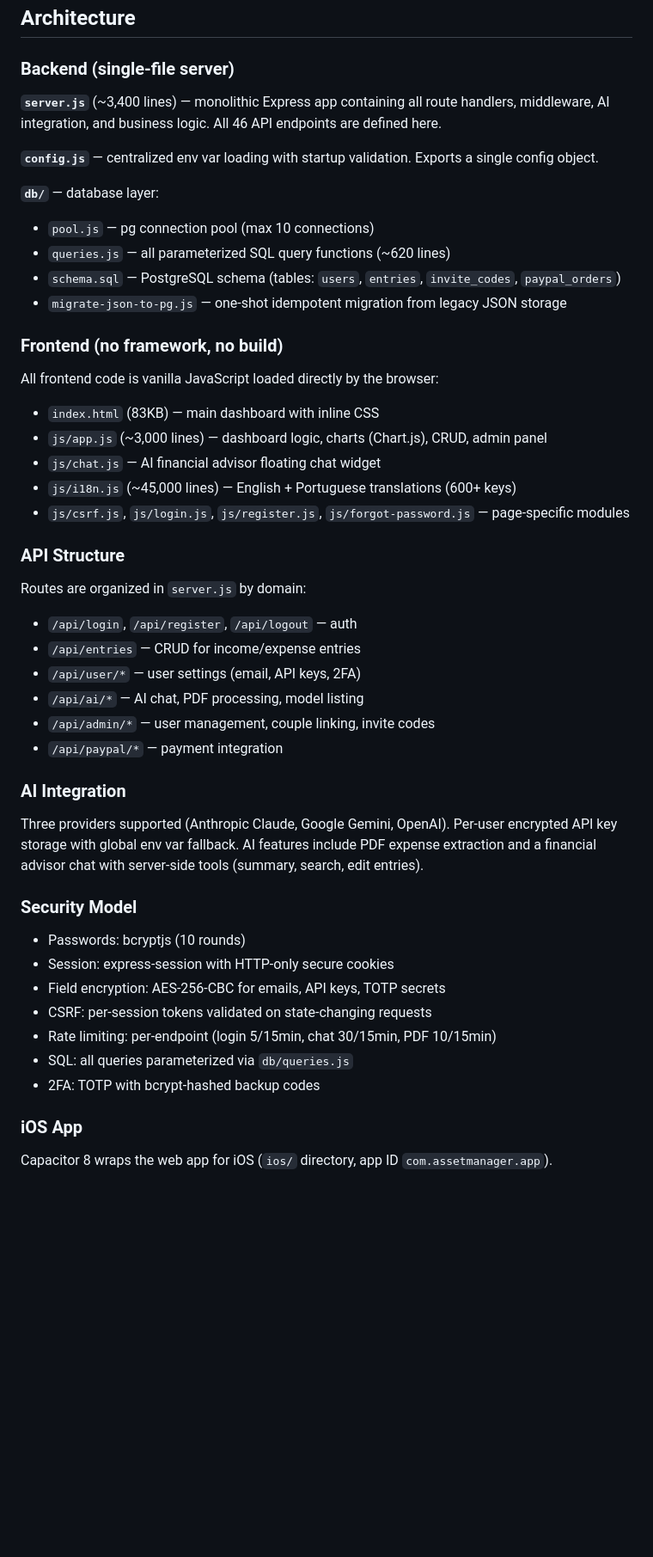
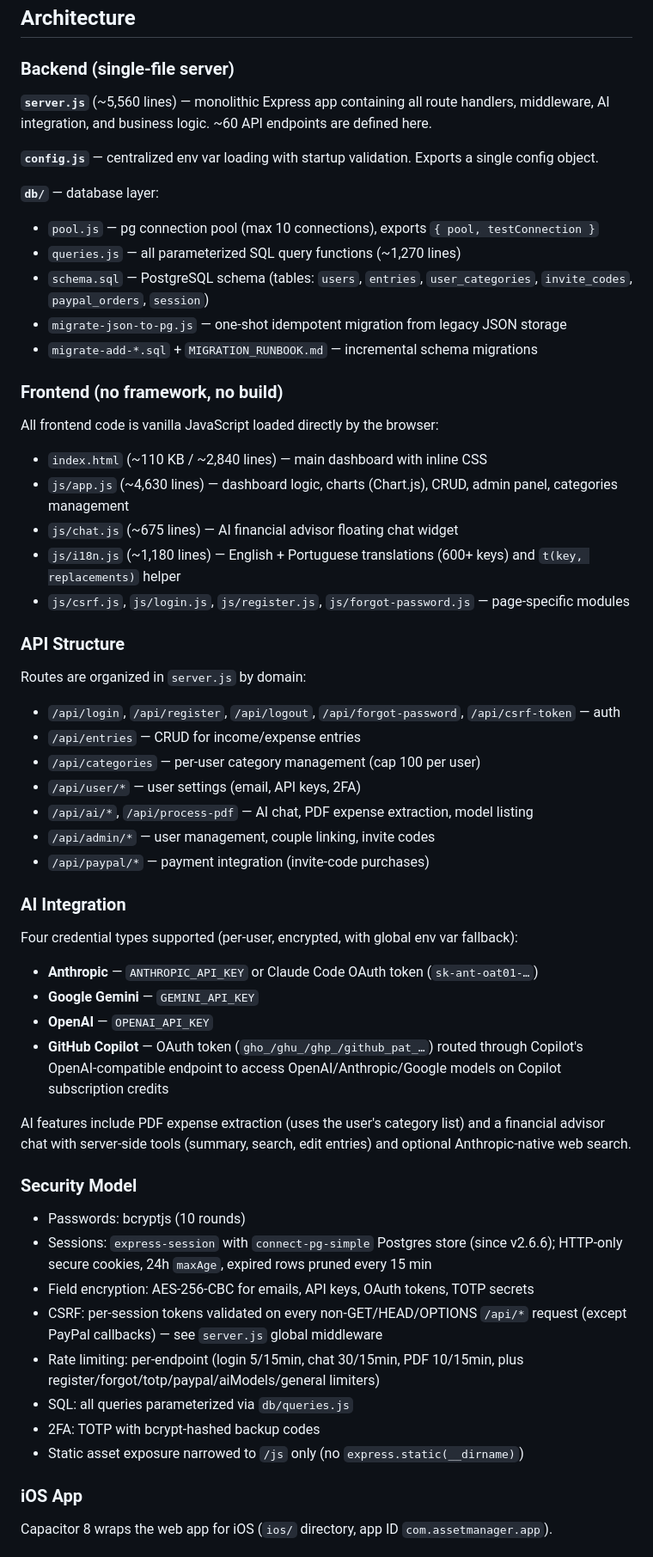
Before and after one commit to fdsimoes-git/asset-management, a Markdown page: CLAUDE.md, the part around one of its changes. Shown at 86% size. GitHub-like rendering; blank space fills up the shorter version.

Commit message:
Refresh CLAUDE.md to match current codebase (#90)
Update line counts, table names, and architecture notes that drifted
since the file was last written:

- Bump server.js (3.4k -> 5.5k), queries.js (620 -> 1.27k),
  app.js (3k -> 4.6k), i18n.js (typo 45k -> 1.18k), and index.html
  (83KB -> 110KB) line counts.
- Add missing schema tables: user_categories, session.
- Update AI integration: 3 providers -> 4 credential types
  (Anthropic API/OAuth, Gemini, OpenAI, GitHub Copilot OAuth).
- Document the v2.6.6 connect-pg-simple session store.
- Note Node.js 18.18+ / 20.9+ / 22+ requirement.
- Fix hash-password command (npm needs '--' to forward args).
- Add new key patterns: per-user categories cap + i18n labels,
  couple-entries partner sharing, userCache invalidation,
  APP_VERSION sourcing, narrowed /js static mount.
- Expand API structure: add /api/categories, /api/csrf-token,
  /api/forgot-password, /api/process-pdf.
- Mention rate limiters list now exceeds the original 3 examples.

Co-authored-by: Felipe Simoes <felipesimoes@MacBook-Pro-de-Felipe.local>
Co-authored-by: Copilot <223556219+Copilot@users.noreply.github.com>

```diff
--- a/CLAUDE.md
+++ b/CLAUDE.md
@@ -44,48 +44,57 @@ Copy `.env.example` to `.env`. Required variables:
 
 ### Backend (single-file server)
 
-**`server.js`** (~3,400 lines) — monolithic Express app containing all route handlers, middleware, AI integration, and business logic. All 46 API endpoints are defined here.
+**`server.js`** (~5,560 lines) — monolithic Express app containing all route handlers, middleware, AI integration, and business logic. ~60 API endpoints are defined here.
 
 **`config.js`** — centralized env var loading with startup validation. Exports a single config object.
 
 **`db/`** — database layer:
-- `pool.js` — pg connection pool (max 10 connections)
-- `queries.js` — all parameterized SQL query functions (~620 lines)
-- `schema.sql` — PostgreSQL schema (tables: `users`, `entries`, `invite_codes`, `paypal_orders`)
+- `pool.js` — pg connection pool (max 10 connections), exports `{ pool, testConnection }`
+- `queries.js` — all parameterized SQL query functions (~1,270 lines)
+- `schema.sql` — PostgreSQL schema (tables: `users`, `entries`, `user_categories`, `invite_codes`, `paypal_orders`, `session`)
 - `migrate-json-to-pg.js` — one-shot idempotent migration from legacy JSON storage
+- `migrate-add-*.sql` + `MIGRATION_RUNBOOK.md` — incremental schema migrations
 
 ### Frontend (no framework, no build)
 
 All frontend code is vanilla JavaScript loaded directly by the browser:
-- `index.html` (83KB) — main dashboard with inline CSS
-- `js/app.js` (~3,000 lines) — dashboard logic, charts (Chart.js), CRUD, admin panel
-- `js/chat.js` — AI financial advisor floating chat widget
-- `js/i18n.js` (~45,000 lines) — English + Portuguese translations (600+ keys)
+- `index.html` (~110 KB / ~2,840 lines) — main dashboard with inline CSS
+- `js/app.js` (~4,630 lines) — dashboard logic, charts (Chart.js), CRUD, admin panel, categories management
+- `js/chat.js` (~675 lines) — AI financial advisor floating chat widget
+- `js/i18n.js` (~1,180 lines) — English + Portuguese translations (600+ keys) and `t(key, replacements)` helper
 - `js/csrf.js`, `js/login.js`, `js/register.js`, `js/forgot-password.js` — page-specific modules
 
 ### API Structure
 
 Routes are organized in `server.js` by domain:
-- `/api/login`, `/api/register`, `/api/logout` — auth
+- `/api/login`, `/api/register`, `/api/logout`, `/api/forgot-password`, `/api/csrf-token` — auth
 - `/api/entries` — CRUD for income/expense entries
+- `/api/categories` — per-user category management (cap 100 per user)
 - `/api/user/*` — user settings (email, API keys, 2FA)
-- `/api/ai/*` — AI chat, PDF processing, model listing
+- `/api/ai/*`, `/api/process-pdf` — AI chat, PDF expense extraction, model listing
 - `/api/admin/*` — user management, couple linking, invite codes
-- `/api/paypal/*` — payment integration
+- `/api/paypal/*` — payment integration (invite-code purchases)
 
 ### AI Integration
 
-Three providers supported (Anthropic Claude, Google Gemini, OpenAI). Per-user encrypted API key storage with global env var fallback. AI features include PDF expense extraction and a financial advisor chat with server-side tools (summary, search, edit entries).
+Four credential types supported (per-user, encrypted, with global env var fallback):
+- **Anthropic** — `ANTHROPIC_API_KEY` or Claude Code OAuth token (`sk-ant-oat01-…`)
+- **Google Gemini** — `GEMINI_API_KEY`
+- **OpenAI** — `OPENAI_API_KEY`
+- **GitHub Copilot** — OAuth token (`gho_/ghu_/ghp_/github_pat_…`) routed through Copilot's OpenAI-compatible endpoint to access OpenAI/Anthropic/Google models on Copilot subscription credits
+
+AI features include PDF expense extraction (uses the user's category list) and a financial advisor chat with server-side tools (summary, search, edit entries) and optional Anthropic-native web search.
 
 ### Security Model
 
 - Passwords: bcryptjs (10 rounds)
-- Session: express-session with HTTP-only secure cookies
-- Field encryption: AES-256-CBC for emails, API keys, TOTP secrets
-- CSRF: per-session tokens validated on state-changing requests
-- Rate limiting: per-endpoint (login 5/15min, chat 30/15min, PDF 10/15min)
+- Sessions: `express-session` with `connect-pg-simple` Postgres store (since v2.6.6); HTTP-only secure cookies, 24h `maxAge`, expired rows pruned every 15 min
+- Field encryption: AES-256-CBC for emails, API keys, OAuth tokens, TOTP secrets
+- CSRF: per-session tokens validated on every non-GET/HEAD/OPTIONS `/api/*` request (except PayPal callbacks) — see `server.js` global middleware
+- Rate limiting: per-endpoint (login 5/15min, chat 30/15min, PDF 10/15min, plus register/forgot/totp/paypal/aiModels/general limiters)
 - SQL: all queries parameterized via `db/queries.js`
 - 2FA: TOTP with bcrypt-hashed backup codes
+- Static asset exposure narrowed to `/js` only (no `express.static(__dirname)`)
 
 ### iOS App
 
```
Also changed, not shown: other parts of CLAUDE.md (+11 -7 lines).
